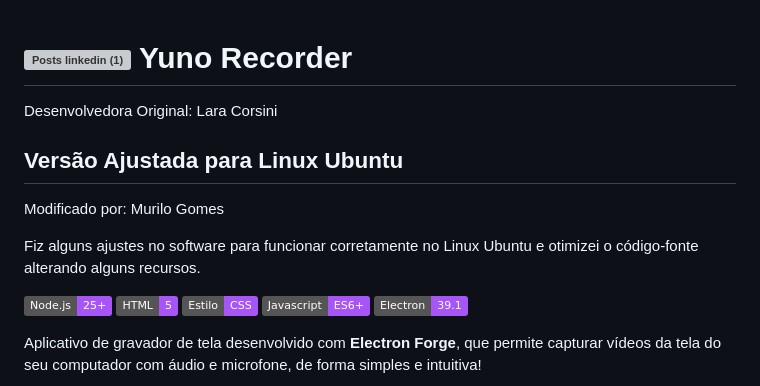
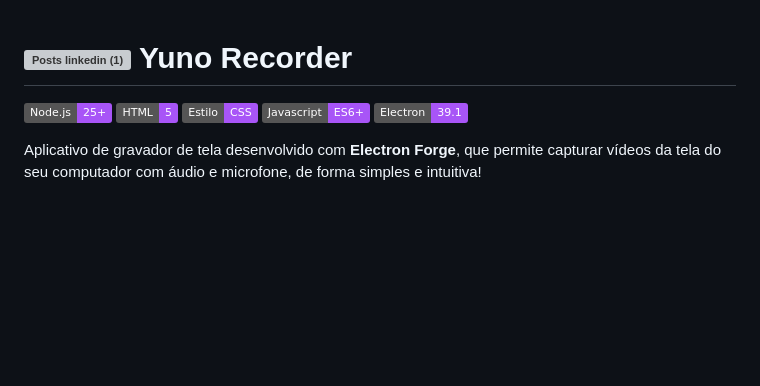
Before and after one commit to laracmiranda/Yuno_Recorder_APP, a Markdown page: README.md, the part around the change printed below. GitHub-like rendering; badges without logos; blank space fills up the shorter version; grey boxes are pictures that could not be loaded.

Commit message:
Update description

```diff
--- a/README.md
+++ b/README.md
@@ -1,12 +1,4 @@
 # <img width="30" height="30" alt="Posts linkedin (1)" src="https://github.com/user-attachments/assets/4e1d726c-201f-4e0e-94f6-61e59b422be9" /> Yuno Recorder
-
-Desenvolvedora Original: Lara Corsini
-
-## Versão Ajustada para Linux Ubuntu
-
-Modificado por: Murilo Gomes
-
-Fiz alguns ajustes no software para funcionar corretamente no Linux Ubuntu e otimizei o código-fonte alterando alguns recursos.
 
 <p align="left">
 
```
Also changed, not shown: other parts of README.md (+1 -1 lines).
